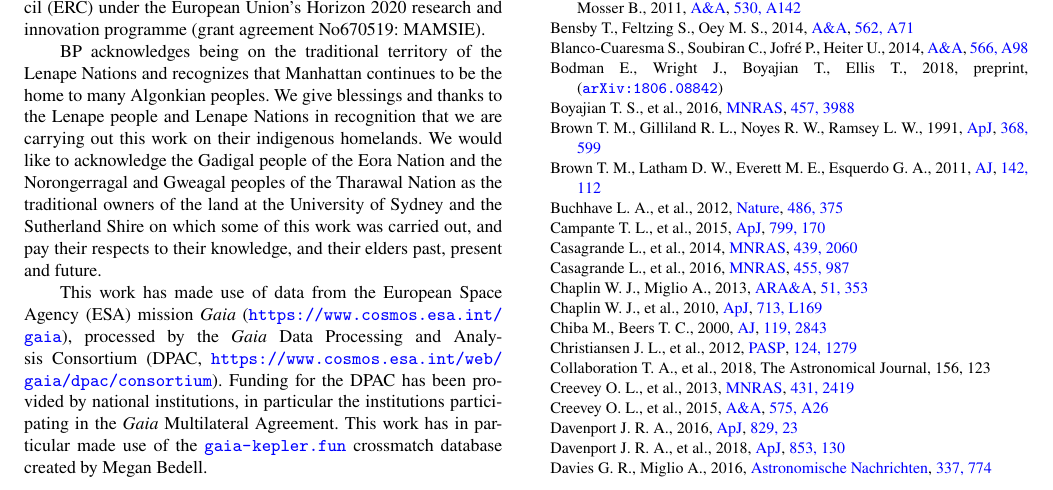
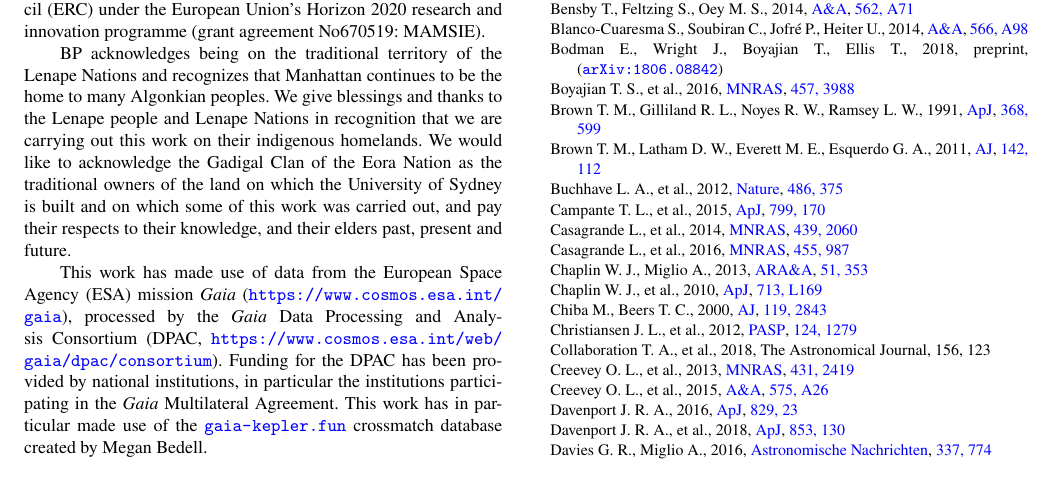
Before and after one commit to benjaminpope/smearcampaign, a LaTeX paper (paper/ms.tex): part of page 15 of 16, cut so that both start at the same text. Compiled offline with pdfLaTeX; a LaTeX package or settings file that is missing is left out.

Commit message:
indigenous acknowledgement

```diff
--- a/paper/ms.tex
+++ b/paper/ms.tex
@@ -412,7 +412,7 @@ The \kepler Smear Campaign has another natural extension: while many saturated s
 
 This work was performed in part under contract with the Jet Propulsion Laboratory (JPL) funded by NASA through the Sagan Fellowship Program executed by the NASA Exoplanet Science Institute. B.P. also acknowledges support from Balliol College and the Clarendon Fund. D.H. acknowledges support by the Australian Research Council's Discovery Projects funding scheme (project number DE140101364) and support by the NASA Grant NNX14AB92G issued through the \emph{Kepler} Participating Scientist Program. DWL acknowledges partial support from the Kepler Extended Mission under NASA Cooperative Agreement NNX13AB58A with the Smithsonian Astrophysical Observatory. The research leading to these results has received funding from the European Research Council (ERC) under the European Union's Horizon 2020 research and innovation programme (grant agreement No670519: MAMSIE).
 
-BP acknowledges being on the traditional territory of the Lenape Nations and recognizes that Manhattan continues to be the home to many Algonkian peoples. We give blessings and thanks to the Lenape people and Lenape Nations in recognition that we are carrying out this work on their indigenous homelands. We would like to acknowledge the Gadigal people of the Eora Nation and the Norongerragal and Gweagal peoples of the Tharawal Nation as the traditional owners of the land at the University of Sydney and the Sutherland Shire on which some of this work was carried out, and pay their respects to their knowledge, and their elders past, present and future.
+BP acknowledges being on the traditional territory of the Lenape Nations and recognizes that Manhattan continues to be the home to many Algonkian peoples. We give blessings and thanks to the Lenape people and Lenape Nations in recognition that we are carrying out this work on their indigenous homelands. We would like to acknowledge the Gadigal Clan of the Eora Nation as the traditional owners of the land on which the University of Sydney is built and on which some of this work was carried out, and pay their respects to their knowledge, and their elders past, present and future.
 
 This work has made use of data from the European Space Agency (ESA) mission
 {\it Gaia} (\url{https://www.cosmos.esa.int/gaia}), processed by the {\it Gaia}
```
Also changed, not shown: paper/ms.pdf.
